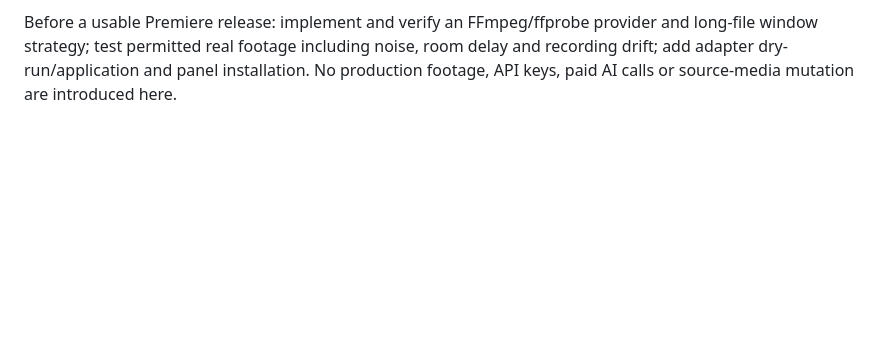
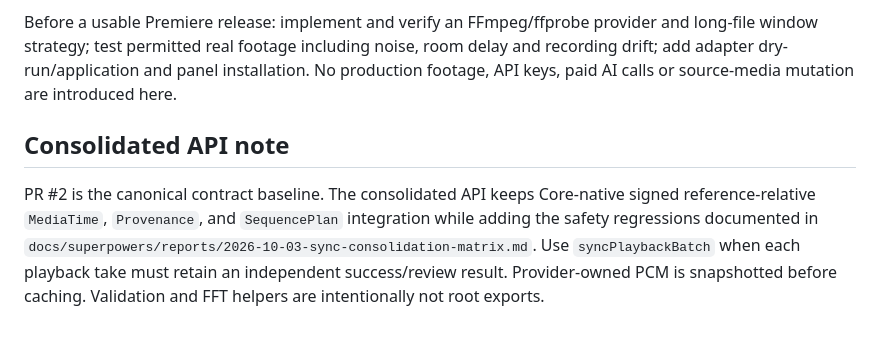
Before and after one commit to plutoan12/premiere-editing-assistantt, a Markdown page: packages/sync/README.md, the part around the change. GitHub-like rendering; blank space fills up the shorter version.

Commit message:
docs(sync): document consolidated API

```diff
--- a/packages/sync/README.md
+++ b/packages/sync/README.md
@@ -59,3 +59,8 @@ pnpm typecheck
 The final review was an author self-review, not an independent reviewer. A reproduced hanging-provider cancellation regression was fixed test-first. Providers must still terminate their own underlying processes; rejecting the engine operation cannot kill an uncooperative decoder. FFT work is synchronous: run it in a worker for a responsive host UI.
 
 Before a usable Premiere release: implement and verify an FFmpeg/ffprobe provider and long-file window strategy; test permitted real footage including noise, room delay and recording drift; add adapter dry-run/application and panel installation. No production footage, API keys, paid AI calls or source-media mutation are introduced here.
+
+
+## Consolidated API note
+
+PR #2 is the canonical contract baseline. The consolidated API keeps Core-native signed reference-relative `MediaTime`, `Provenance`, and `SequencePlan` integration while adding the safety regressions documented in `docs/superpowers/reports/2026-10-03-sync-consolidation-matrix.md`. Use `syncPlaybackBatch` when each playback take must retain an independent success/review result. Provider-owned PCM is snapshotted before caching. Validation and FFT helpers are intentionally not root exports.
```
